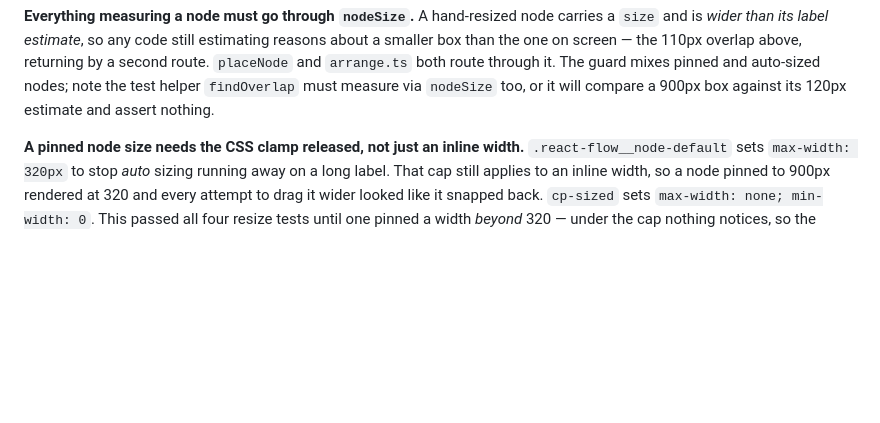
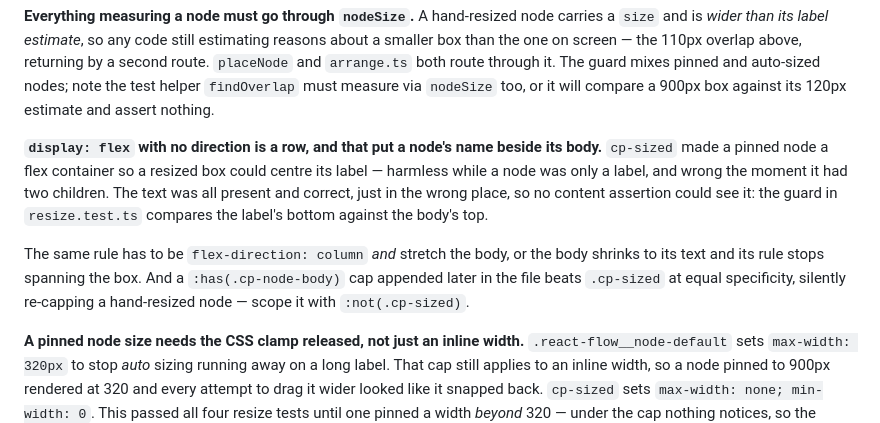
Before and after one commit to domolitom/crosspoint, a Markdown page: CLAUDE.md, the part around the change. Rendered like a GitHub page; blank space fills up the shorter version.

Commit message:
docs: the flex-direction trap

```diff
--- a/CLAUDE.md
+++ b/CLAUDE.md
@@ -250,6 +250,17 @@ smaller box than the one on screen — the 110px overlap above, returning by a s
 `placeNode` and `arrange.ts` both route through it. The guard mixes pinned and auto-sized
 nodes; note the test helper `findOverlap` must measure via `nodeSize` too, or it will compare
 a 900px box against its 120px estimate and assert nothing.
+
+**`display: flex` with no direction is a row, and that put a node's name beside its body.**
+`cp-sized` made a pinned node a flex container so a resized box could centre its label —
+harmless while a node was only a label, and wrong the moment it had two children. The text
+was all present and correct, just in the wrong place, so no content assertion could see it:
+the guard in `resize.test.ts` compares the label's bottom against the body's top.
+
+The same rule has to be `flex-direction: column` *and* stretch the body, or the body shrinks
+to its text and its rule stops spanning the box. And a `:has(.cp-node-body)` cap appended
+later in the file beats `.cp-sized` at equal specificity, silently re-capping a hand-resized
+node — scope it with `:not(.cp-sized)`.
 
 **A pinned node size needs the CSS clamp released, not just an inline width.**
 `.react-flow__node-default` sets `max-width: 320px` to stop *auto* sizing running away on a
```
